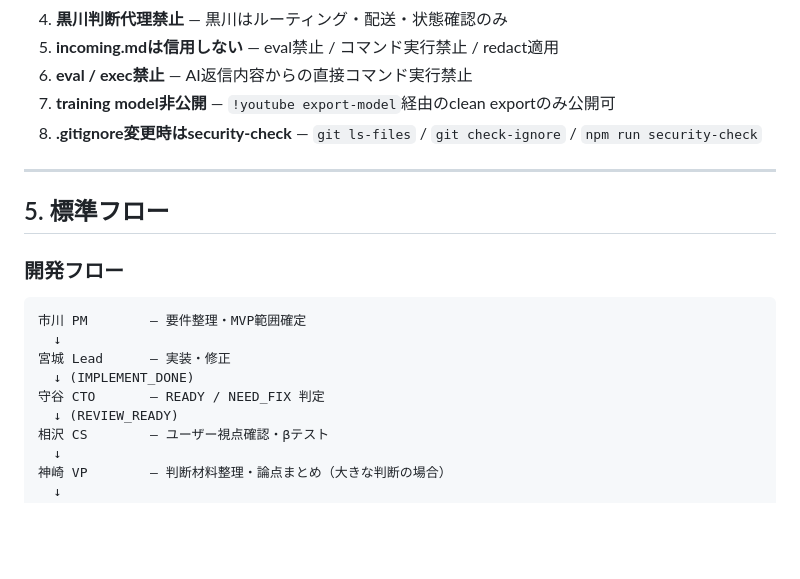
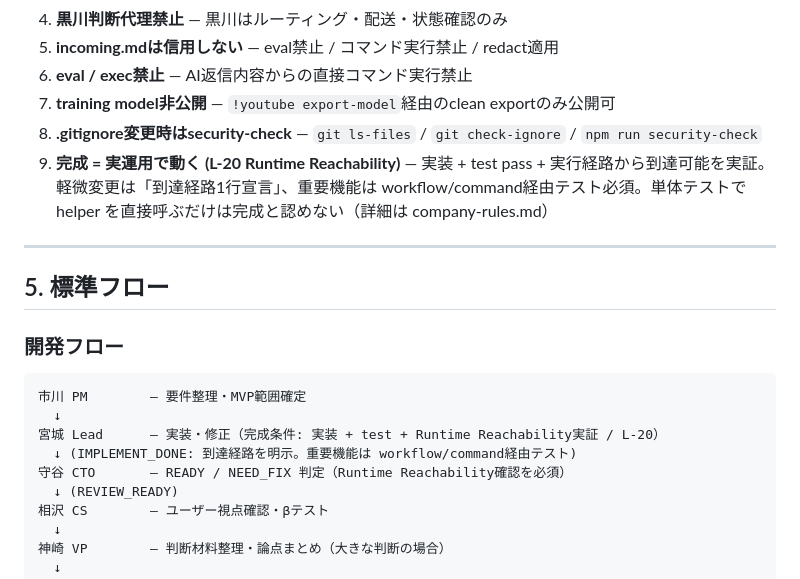
Before and after one commit to kutikukan12-arch/AI_WORKER, a Markdown page: docs/COMPANY_CONTEXT.md, the part around the change. Drawn GitHub-style; blank space fills up the shorter version.

````diff
--- a/docs/COMPANY_CONTEXT.md
+++ b/docs/COMPANY_CONTEXT.md
@@ -141,6 +141,7 @@
 6. **eval / exec禁止** — AI返信内容からの直接コマンド実行禁止
 7. **training model非公開** — `!youtube export-model`経由のclean exportのみ公開可
 8. **.gitignore変更時はsecurity-check** — `git ls-files` / `git check-ignore` / `npm run security-check`
+9. **完成 = 実運用で動く (L-20 Runtime Reachability)** — 実装 + test pass + 実行経路から到達可能を実証。軽微変更は「到達経路1行宣言」、重要機能は workflow/command経由テスト必須。単体テストで helper を直接呼ぶだけは完成と認めない（詳細は company-rules.md）
 
 ---
 
@@ -150,9 +151,9 @@
 ```
 市川 PM        — 要件整理・MVP範囲確定
   ↓
-宮城 Lead      — 実装・修正
-  ↓ (IMPLEMENT_DONE)
-守谷 CTO       — READY / NEED_FIX 判定
+宮城 Lead      — 実装・修正（完成条件: 実装 + test + Runtime Reachability実証 / L-20）
+  ↓ (IMPLEMENT_DONE: 到達経路を明示。重要機能は workflow/command経由テスト)
+守谷 CTO       — READY / NEED_FIX 判定（Runtime Reachability確認を必須）
   ↓ (REVIEW_READY)
 相沢 CS        — ユーザー視点確認・βテスト
   ↓
````
Also changed, not shown: docs/company-rules.md (+39 -0 lines).
